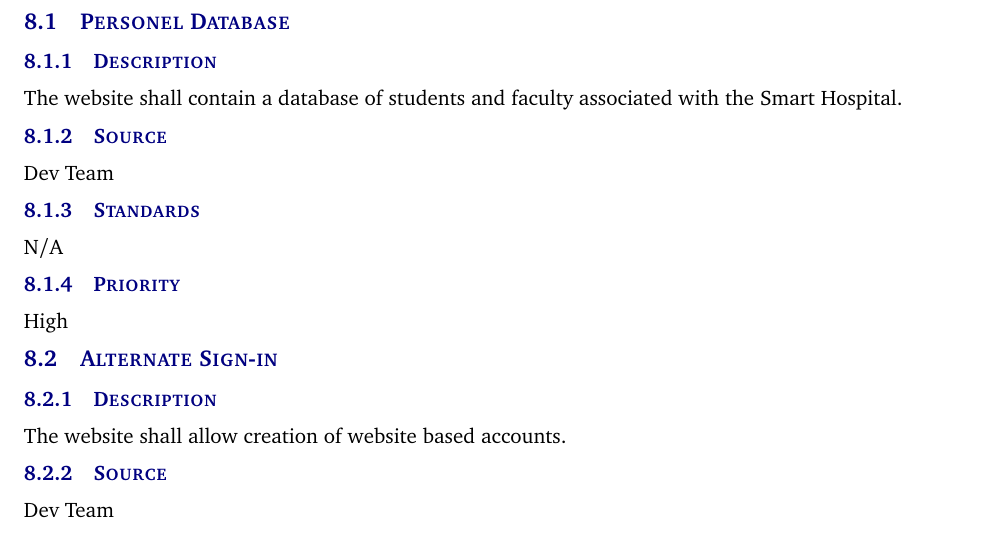
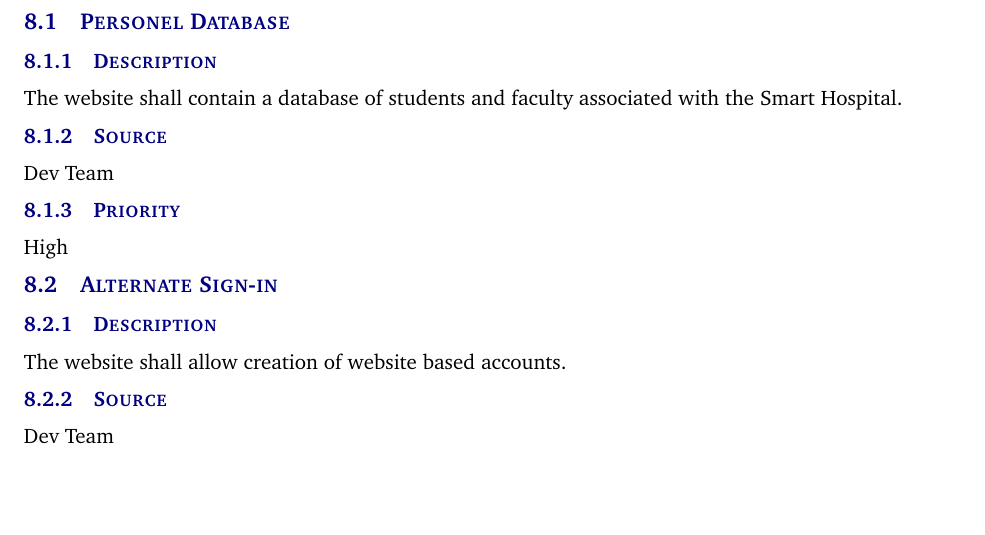
Before and after one commit to SmartHospitalProject/SmartHospitalProgram, a LaTeX document (System Req Spec/system_requirements_specification.tex, which reads System Req Spec/tex/other_requirements.tex): part of page 19 of 21, cut so that both start at the same text, the shorter picture padded with empty space. Compiled offline with pdfLaTeX.

Commit message:
removed N/A from other requirements

```diff
--- a/System Req Spec/tex/other_requirements.tex
+++ b/System Req Spec/tex/other_requirements.tex
@@ -6,8 +6,6 @@ This section describes requirements that did not fit into the other categories.
 The website shall contain a database of students and faculty associated with the Smart Hospital.
 \subsubsection{Source}
 Dev Team
-\subsubsection{Standards}
-N/A
 \subsubsection{Priority}
 High
 
@@ -16,7 +14,5 @@ High
 The website shall allow creation of website based accounts.
 \subsubsection{Source}
 Dev Team
-\subsubsection{Standards}
-N/A
 \subsubsection{Priority}
 Critical
```
